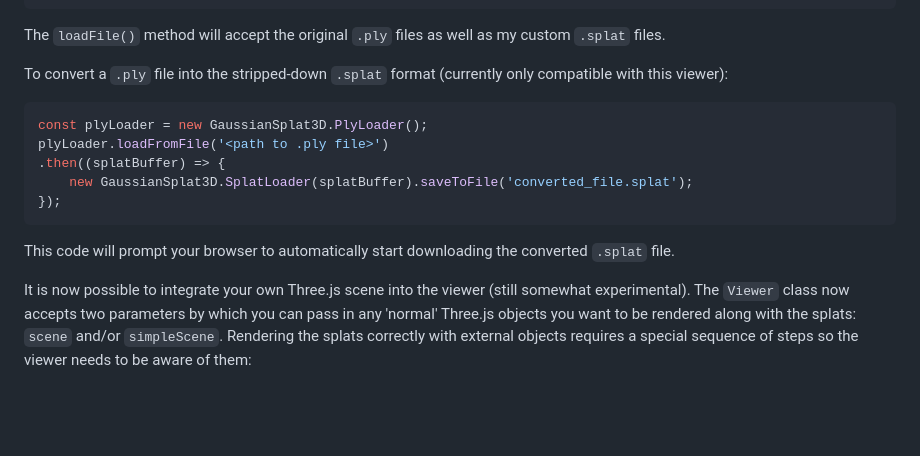
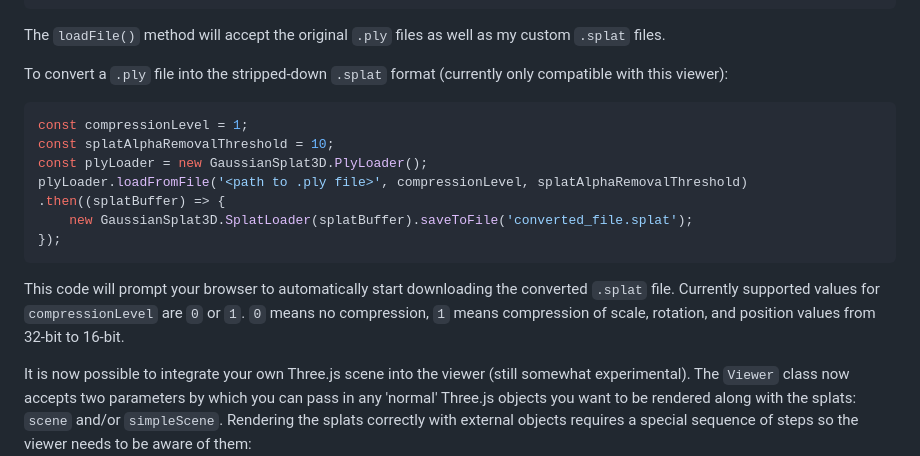
Before and after one commit to mkkellogg/GaussianSplats3D, a Markdown page: README.md, the part around the change. Rendered like a GitHub page; blank space fills up the shorter version.

````diff
--- a/README.md
+++ b/README.md
@@ -89,13 +89,15 @@ The `loadFile()` method will accept the original `.ply` files as well as my cust
 To convert a `.ply` file into the stripped-down `.splat` format (currently only compatible with this viewer):
 
 ```javascript
+const compressionLevel = 1;
+const splatAlphaRemovalThreshold = 10;
 const plyLoader = new GaussianSplat3D.PlyLoader();
-plyLoader.loadFromFile('<path to .ply file>')
+plyLoader.loadFromFile('<path to .ply file>', compressionLevel, splatAlphaRemovalThreshold)
 .then((splatBuffer) => {
     new GaussianSplat3D.SplatLoader(splatBuffer).saveToFile('converted_file.splat');
 });
 ```
-This code will prompt your browser to automatically start downloading the converted `.splat` file.
+This code will prompt your browser to automatically start downloading the converted `.splat` file. Currently supported values for `compressionLevel` are `0` or `1`. `0` means no compression, `1` means compression of scale, rotation, and position values from 32-bit to 16-bit.
 
 It is now possible to integrate your own Three.js scene into the viewer (still somewhat experimental). The `Viewer` class now accepts two parameters by which you can pass in any 'normal' Three.js objects you want to be rendered along with the splats: `scene` and/or `simpleScene`. Rendering the splats correctly with external objects requires a special sequence of steps so the viewer needs to be aware of them:
 ```javascript
````
